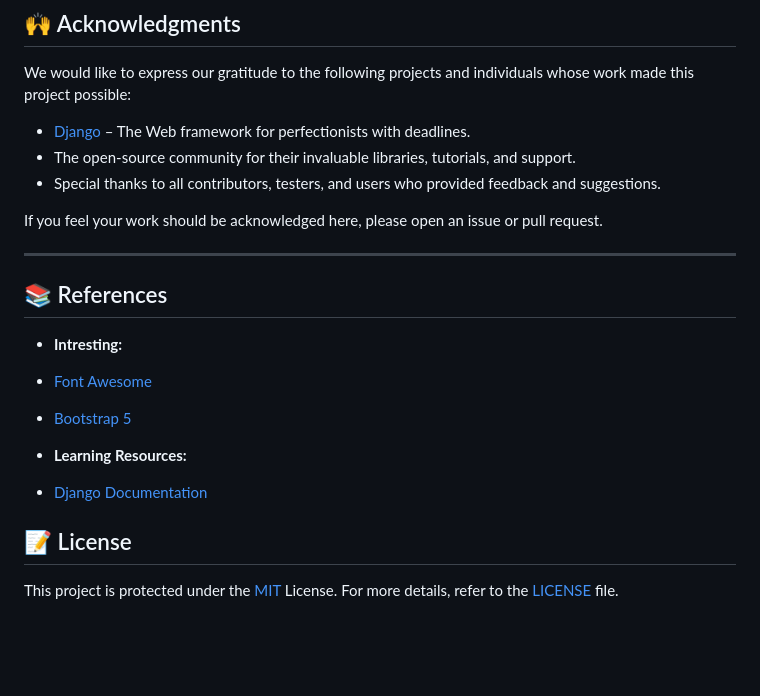
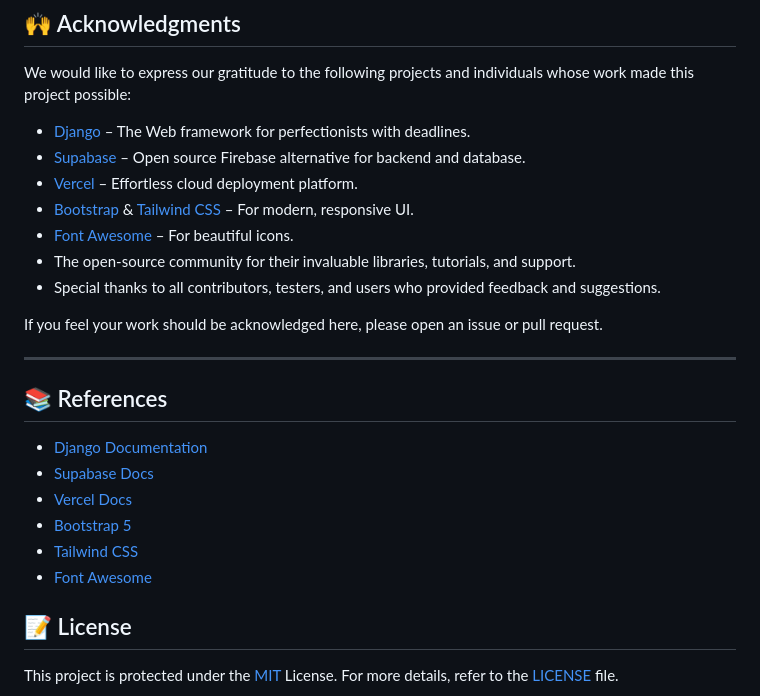
Before and after one commit to djoezeke/TodoList, a Markdown page: README.md, the part around the change printed below. Drawn GitHub-style; blank space fills up the shorter version.

```diff
--- a/README.md
+++ b/README.md
@@ -171,6 +227,10 @@ Feel free to submit issues or pull requests if you have suggestions or improveme
 We would like to express our gratitude to the following projects and individuals whose work made this project possible:
 
 - [Django](https://www.github.com/django/django/) – The Web framework for perfectionists with deadlines.
+- [Supabase](https://supabase.com/) – Open source Firebase alternative for backend and database.
+- [Vercel](https://vercel.com/) – Effortless cloud deployment platform.
+- [Bootstrap](https://getbootstrap.com/) & [Tailwind CSS](https://tailwindcss.com/) – For modern, responsive UI.
+- [Font Awesome](https://fontawesome.com/) – For beautiful icons.
 - The open-source community for their invaluable libraries, tutorials, and support.
 - Special thanks to all contributors, testers, and users who provided feedback and suggestions.
 
@@ -180,12 +240,12 @@ If you feel your work should be acknowledged here, please open an issue or pull
 
 ## 📚 References
 
-- **Intresting:**
+- [Django Documentation](https://docs.djangoproject.com/)
+- [Supabase Docs](https://supabase.com/docs)
+- [Vercel Docs](https://vercel.com/docs)
+- [Bootstrap 5](https://getbootstrap.com/)
+- [Tailwind CSS](https://tailwindcss.com/)
 - [Font Awesome](https://fontawesome.com/)
-- [Bootstrap 5](https://getbootstrap.com/)
-
-- **Learning Resources:**
-- [Django Documentation](https://docs.djangoproject.com/)
 
 ## 📝 License
 
```
Also changed, not shown: other parts of README.md (+78 -22 lines).
